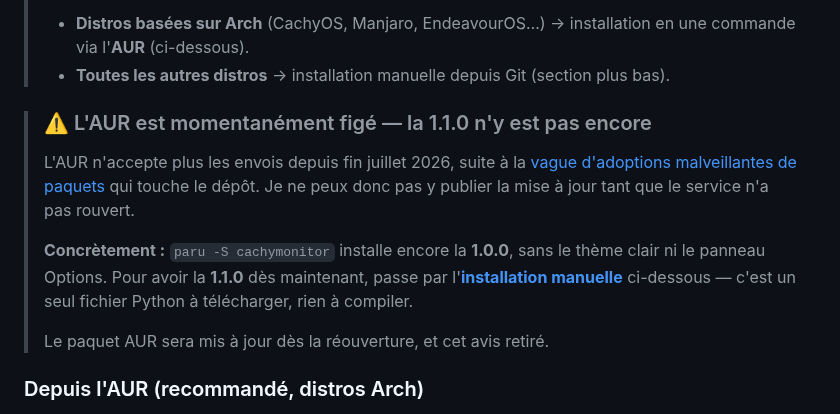
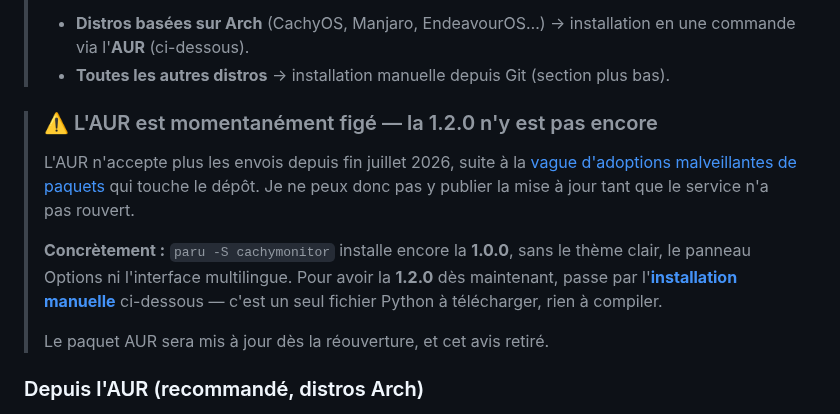
Before and after one commit to YOUNES-2-wq/cachymonitor, a Markdown page: README.md, the part around one of its changes. GitHub-like rendering.

```diff
--- a/README.md
+++ b/README.md
@@ -53,8 +60,8 @@ analysable**. 🙏 Merci à l'équipe de MangoHud, sans qui rien de tout ça ne
 >   commande via l'**AUR** (ci-dessous).
 > - **Toutes les autres distros** → installation manuelle depuis Git (section plus bas).
 
-<!-- AVIS TEMPORAIRE — à retirer dès que le push AUR de la 1.1.0 est passé -->
-> ### ⚠️ L'AUR est momentanément figé — la 1.1.0 n'y est pas encore
+<!-- AVIS TEMPORAIRE — à retirer dès que le push AUR de la 1.2.0 est passé -->
+> ### ⚠️ L'AUR est momentanément figé — la 1.2.0 n'y est pas encore
 >
 > L'AUR n'accepte plus les envois depuis fin juillet 2026, suite à la
 > [vague d'adoptions malveillantes de paquets](https://lwn.net/Articles/1086489/) qui
@@ -62,8 +69,8 @@ analysable**. 🙏 Merci à l'équipe de MangoHud, sans qui rien de tout ça ne
 > n'a pas rouvert.
 >
 > **Concrètement :** `paru -S cachymonitor` installe encore la **1.0.0**, sans le thème
-> clair ni le panneau Options. Pour avoir la **1.1.0** dès maintenant, passe par
-> l'**[installation manuelle](#manuellement-sur-nimporte-quelle-distribution)**
+> clair, le panneau Options ni l'interface multilingue. Pour avoir la **1.2.0** dès
+> maintenant, passe par l'**[installation manuelle](#manuellement-sur-nimporte-quelle-distribution)**
 > ci-dessous — c'est un seul fichier Python à télécharger, rien à compiler.
 >
 > Le paquet AUR sera mis à jour dès la réouverture, et cet avis retiré.
```
Also changed, not shown: other parts of README.md (+11 -2 lines), docs/screenshot-clair.png, docs/screenshot.png, 2 other files.
